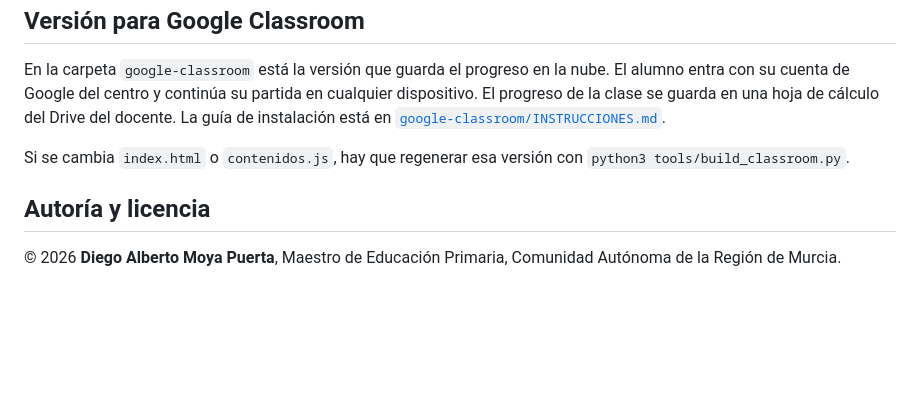
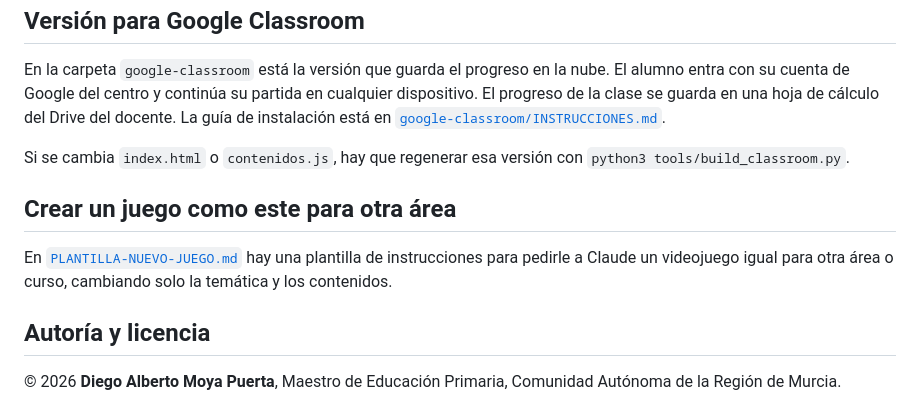
Before and after one commit to damp83/AulaNaturales, a Markdown page: README.md, the part around the change. Drawn GitHub-style; blank space fills up the shorter version.

```diff
--- a/README.md
+++ b/README.md
@@ -43,6 +43,9 @@ En la carpeta `google-classroom` está la versión que guarda el progreso en la
 
 Si se cambia `index.html` o `contenidos.js`, hay que regenerar esa versión con `python3 tools/build_classroom.py`.
 
+## Crear un juego como este para otra área
+En [`PLANTILLA-NUEVO-JUEGO.md`](PLANTILLA-NUEVO-JUEGO.md) hay una plantilla de instrucciones para pedirle a Claude un videojuego igual para otra área o curso, cambiando solo la temática y los contenidos.
+
 ## Autoría y licencia
 © 2026 **Diego Alberto Moya Puerta**, Maestro de Educación Primaria, Comunidad Autónoma de la Región de Murcia.
 
```
Also changed, not shown: PLANTILLA-NUEVO-JUEGO.md (added, +112 -0 lines).
